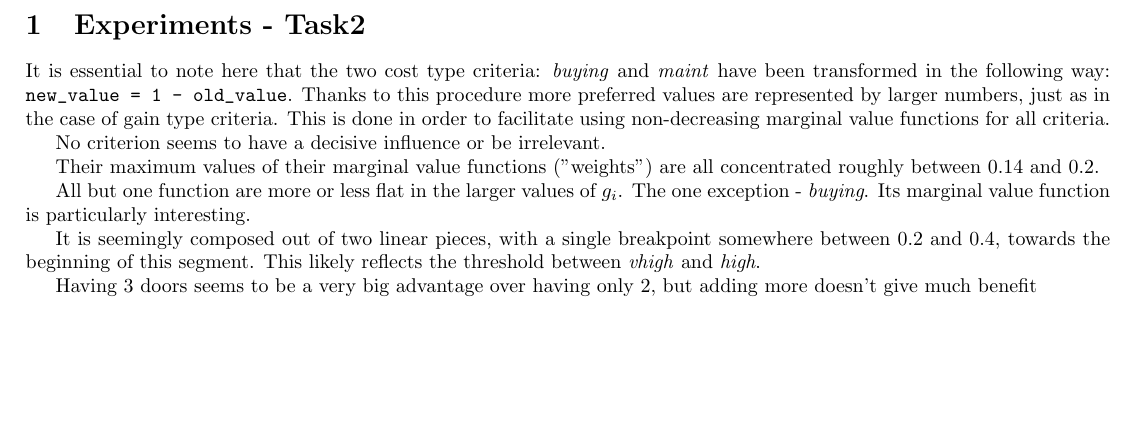
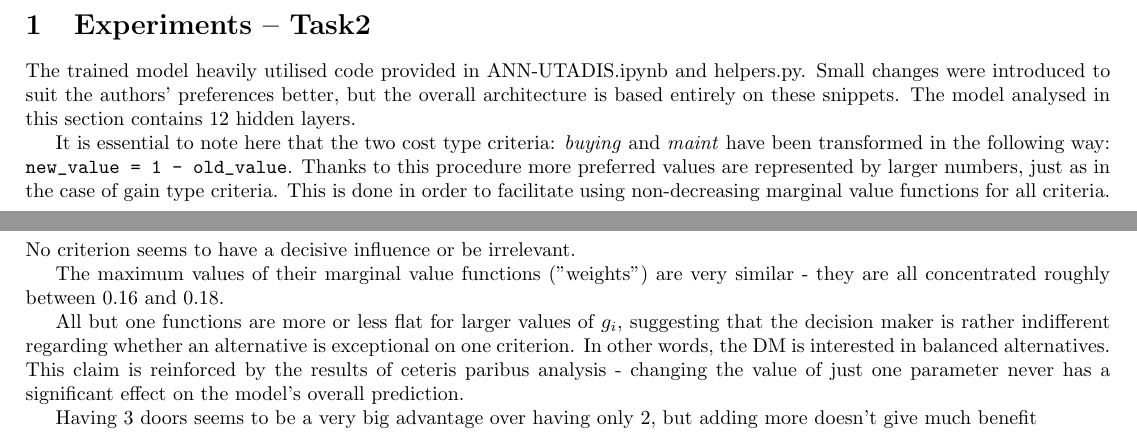
Before and after one commit to RoyalDonkey/put-DA-project3, a LaTeX document (report/sections/task2.tex): part of the page before the commit and two parts of pages 1 and 4 of 5 after it, the two joined at a grey line, cut so that both start at the same text, the shorter picture padded with empty space. Compiled offline with pdfLaTeX.

Commit message:
Interpretation of marginal value fns and c. par.

```diff
--- a/report/sections/task2.tex
+++ b/report/sections/task2.tex
@@ -1,7 +1,13 @@
 \documentclass[../main.tex]{subfiles}
+\usepackage{subcaption}
 
 \begin{document}
-\section{Experiments - Task2}
+\section{Experiments -- Task2}
+
+The trained model heavily utilised code provided in ANN-UTADIS.ipynb and helpers.py.
+Small changes were introduced to suit the authors' preferences better, but the overall
+architecture is based entirely on these snippets.
+The model analysed in this section contains 12 hidden layers.
 
 % Perhaps this should be moved if the same technique is used in other places
 It is essential to note here that the two cost type criteria: \emph{buying} and \emph{maint}
@@ -17,17 +67,25 @@ This is done in order to facilitate using non-decreasing marginal value function
 % evaluations on criteria that are indifference in terms of preferences?
 No criterion seems to have a decisive influence or be irrelevant.
 
-Their maximum values of their marginal value functions ("weights")
-are all concentrated roughly between 0.14 and 0.2.
+The maximum values of their marginal value functions ("weights")
+are very similar - they are all concentrated roughly between 0.16 and 0.18.
 
-All but one function are more or less flat in the larger values of $g_i$.
-The one exception - \emph{buying}. Its marginal value function is particularly interesting.
+All but one functions are more or less flat for larger values of $g_i$, suggesting
+that the decision maker is rather indifferent regarding whether an alternative is
+exceptional on one criterion. In other words, the DM is interested in balanced alternatives.
+This claim is reinforced by the results of ceteris paribus analysis -
+changing the value of just one parameter never has a significant effect on
+the model's overall prediction.
 
-It is seemingly composed out of two linear pieces, with a single breakpoint
-somewhere between 0.2 and 0.4, towards the beginning of this segment.
-This likely reflects the threshold between \emph{vhigh} and \emph{high}.
-
+% TODO: Add reference to subfigure
+% Maybe add discuss more examples?
 Having 3 doors seems to be a very big advantage over having only 2,
 but adding more doesn't give much benefit
 
+% TODO: discuss minimum change to a criterion that would
+% result in assigning na alternative to a different class
+
+% TODO: Interpret the model by at least one...
+
+
 \end{document}
```
Also changed, not shown: report/sections/task2.tex (44 more changed lines).
